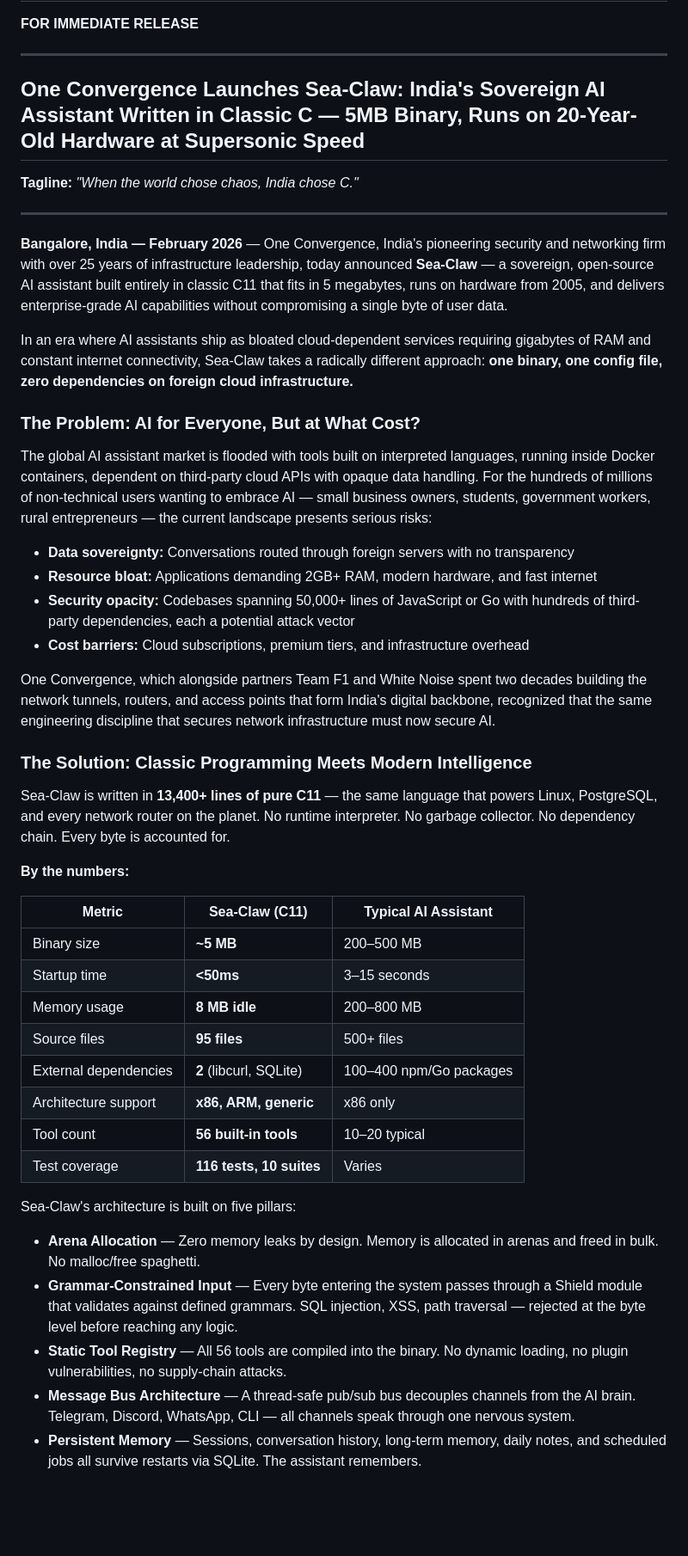
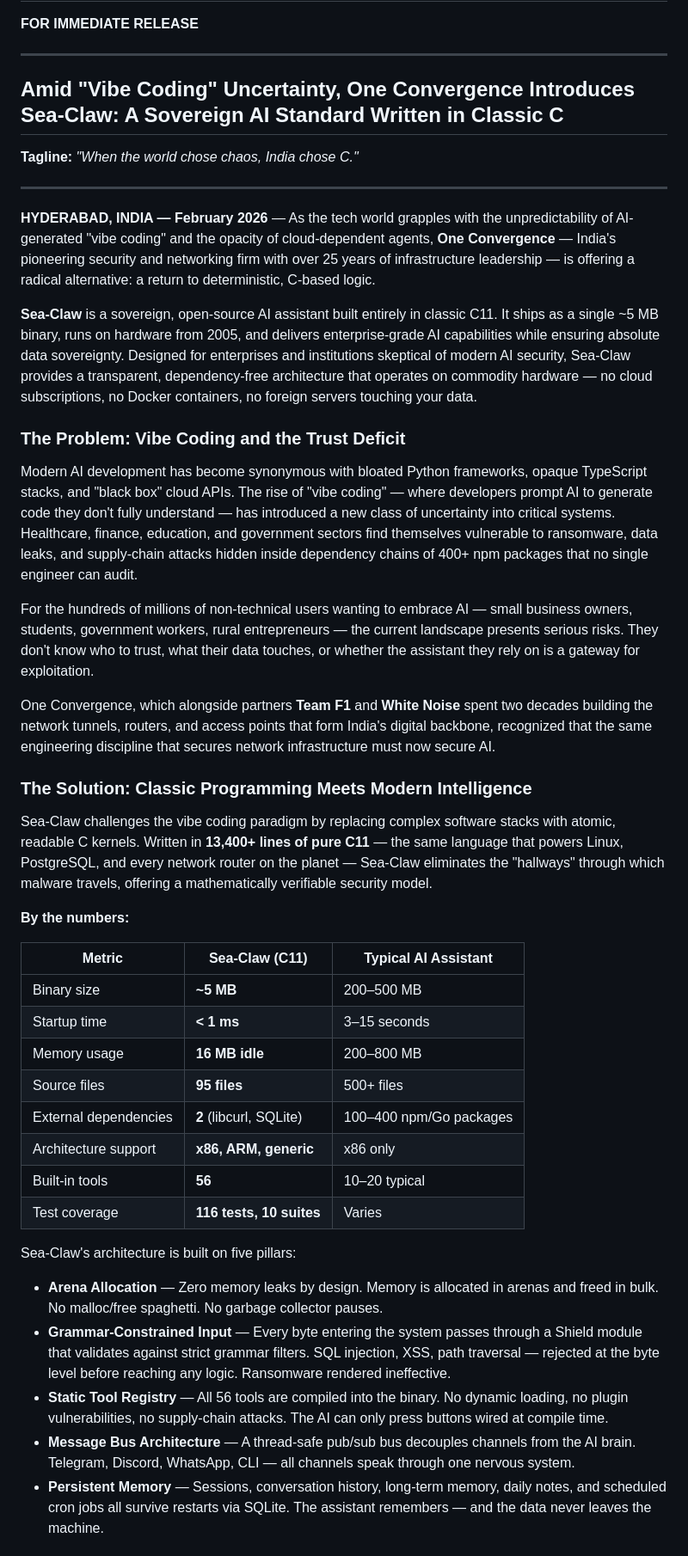
Before and after one commit to t4tarzan/seaclaw, a Markdown page: docs/PRESS_RELEASE.md, the part around one of its changes. Shown at 86% size. GitHub-like rendering; blank space fills up the shorter version.

Commit message:
docs: Rewrite press release — Vibe Coding angle, Velocity Training, Digital Blacksmiths
Restructured around the 'vibe coding uncertainty' narrative:
- Hyderabad dateline, One Convergence + Team F1 + White Noise
- Trust deficit framing: 400+ npm deps, black box APIs
- Velocity Training partnership with VirtualGPT.cloud
- 'Truth Kernels' and 'Digital Blacksmiths' positioning
- Legacy compatibility: Raspberry Pi, Pentium 4, rural clinics
- Updated stats: 56 tools, 116 tests, <1ms startup, 16MB idle
- Links: GitHub, VirtualGPT.cloud, dev.virtualgpt.cloud

```diff
--- a/docs/PRESS_RELEASE.md
+++ b/docs/PRESS_RELEASE.md
@@ -4,49 +4,46 @@
 
 ---
 
-## One Convergence Launches Sea-Claw: India's Sovereign AI Assistant Written in Classic C — 5MB Binary, Runs on 20-Year-Old Hardware at Supersonic Speed
+## Amid "Vibe Coding" Uncertainty, One Convergence Introduces Sea-Claw: A Sovereign AI Standard Written in Classic C
 
 **Tagline:** *"When the world chose chaos, India chose C."*
 
 ---
 
-**Bangalore, India — February 2026** — One Convergence, India's pioneering security and networking firm with over 25 years of infrastructure leadership, today announced **Sea-Claw** — a sovereign, open-source AI assistant built entirely in classic C11 that fits in 5 megabytes, runs on hardware from 2005, and delivers enterprise-grade AI capabilities without compromising a single byte of user data.
+**HYDERABAD, INDIA — February 2026** — As the tech world grapples with the unpredictability of AI-generated "vibe coding" and the opacity of cloud-dependent agents, **One Convergence** — India's pioneering security and networking firm with over 25 years of infrastructure leadership — is offering a radical alternative: a return to deterministic, C-based logic.
 
-In an era where AI assistants ship as bloated cloud-dependent services requiring gigabytes of RAM and constant internet connectivity, Sea-Claw takes a radically different approach: **one binary, one config file, zero dependencies on foreign cloud infrastructure.**
+**Sea-Claw** is a sovereign, open-source AI assistant built entirely in classic C11. It ships as a single ~5 MB binary, runs on hardware from 2005, and delivers enterprise-grade AI capabilities while ensuring absolute data sovereignty. Designed for enterprises and institutions skeptical of modern AI security, Sea-Claw provides a transparent, dependency-free architecture that operates on commodity hardware — no cloud subscriptions, no Docker containers, no foreign servers touching your data.
 
-### The Problem: AI for Everyone, But at What Cost?
+### The Problem: Vibe Coding and the Trust Deficit
 
-The global AI assistant market is flooded with tools built on interpreted languages, running inside Docker containers, dependent on third-party cloud APIs with opaque data handling. For the hundreds of millions of non-technical users wanting to embrace AI — small business owners, students, government workers, rural entrepreneurs — the current landscape presents serious risks:
+Modern AI development has become synonymous with bloated Python frameworks, opaque TypeScript stacks, and "black box" cloud APIs. The rise of "vibe coding" — where developers prompt AI to generate code they don't fully understand — has introduced a new class of uncertainty into critical systems. Healthcare, finance, education, and government sectors find themselves vulnerable to ransomware, data leaks, and supply-chain attacks hidden inside dependency chains of 400+ npm packages that no single engineer can audit.
 
-- **Data sovereignty:** Conversations routed through foreign servers with no transparency
-- **Resource bloat:** Applications demanding 2GB+ RAM, modern hardware, and fast internet
-- **Security opacity:** Codebases spanning 50,000+ lines of JavaScript or Go with hundreds of third-party dependencies, each a potential attack vector
-- **Cost barriers:** Cloud subscriptions, premium tiers, and infrastructure overhead
+For the hundreds of millions of non-technical users wanting to embrace AI — small business owners, students, government workers, rural entrepreneurs — the current landscape presents serious risks. They don't know who to trust, what their data touches, or whether the assistant they rely on is a gateway for exploitation.
 
-One Convergence, which alongside partners Team F1 and White Noise spent two decades building the network tunnels, routers, and access points that form India's digital backbone, recognized that the same engineering discipline that secures network infrastructure must now secure AI.
+One Convergence, which alongside partners **Team F1** and **White Noise** spent two decades building the network tunnels, routers, and access points that form India's digital backbone, recognized that the same engineering discipline that secures network infrastructure must now secure AI.
 
 ### The Solution: Classic Programming Meets Modern Intelligence
 
-Sea-Claw is written in **13,400+ lines of pure C11** — the same language that powers Linux, PostgreSQL, and every network router on the planet. No runtime interpreter. No garbage collector. No dependency chain. Every byte is accounted for.
+Sea-Claw challenges the vibe coding paradigm by replacing complex software stacks with atomic, readable C kernels. Written in **13,400+ lines of pure C11** — the same language that powers Linux, PostgreSQL, and every network router on the planet — Sea-Claw eliminates the "hallways" through which malware travels, offering a mathematically verifiable security model.
 
 **By the numbers:**
 
 | Metric | Sea-Claw (C11) | Typical AI Assistant |
 |---|---|---|
 | Binary size | **~5 MB** | 200–500 MB |
-| Startup time | **<50ms** | 3–15 seconds |
-| Memory usage | **8 MB idle** | 200–800 MB |
+| Startup time | **< 1 ms** | 3–15 seconds |
+| Memory usage | **16 MB idle** | 200–800 MB |
 | Source files | **95 files** | 500+ files |
 | External dependencies | **2** (libcurl, SQLite) | 100–400 npm/Go packages |
 | Architecture support | **x86, ARM, generic** | x86 only |
-| Tool count | **56 built-in tools** | 10–20 typical |
+| Built-in tools | **56** | 10–20 typical |
 | Test coverage | **116 tests, 10 suites** | Varies |
 
 Sea-Claw's architecture is built on five pillars:
 
-- **Arena Allocation** — Zero memory leaks by design. Memory is allocated in arenas and freed in bulk. No malloc/free spaghetti.
-- **Grammar-Constrained Input** — Every byte entering the system passes through a Shield module that validates against defined grammars. SQL injection, XSS, path traversal — rejected at the byte level before reaching any logic.
-- **Static Tool Registry** — All 56 tools are compiled into the binary. No dynamic loading, no plugin vulnerabilities, no supply-chain attacks.
+- **Arena Allocation** — Zero memory leaks by design. Memory is allocated in arenas and freed in bulk. No malloc/free spaghetti. No garbage collector pauses.
+- **Grammar-Constrained Input** — Every byte entering the system passes through a Shield module that validates against strict grammar filters. SQL injection, XSS, path traversal — rejected at the byte level before reaching any logic. Ransomware rendered ineffective.
+- **Static Tool Registry** — All 56 tools are compiled into the binary. No dynamic loading, no plugin vulnerabilities, no supply-chain attacks. The AI can only press buttons wired at compile time.
 - **Message Bus Architecture** — A thread-safe pub/sub bus decouples channels from the AI brain. Telegram, Discord, WhatsApp, CLI — all channels speak through one nervous system.
-- **Persistent Memory** — Sessions, conversation history, long-term memory, daily notes, and scheduled jobs all survive restarts via SQLite. The assistant remembers.
+- **Persistent Memory** — Sessions, conversation history, long-term memory, daily notes, and scheduled cron jobs all survive restarts via SQLite. The assistant remembers — and the data never leaves the machine.
 
```
Also changed, not shown: other parts of docs/PRESS_RELEASE.md (+18 -5 lines).
